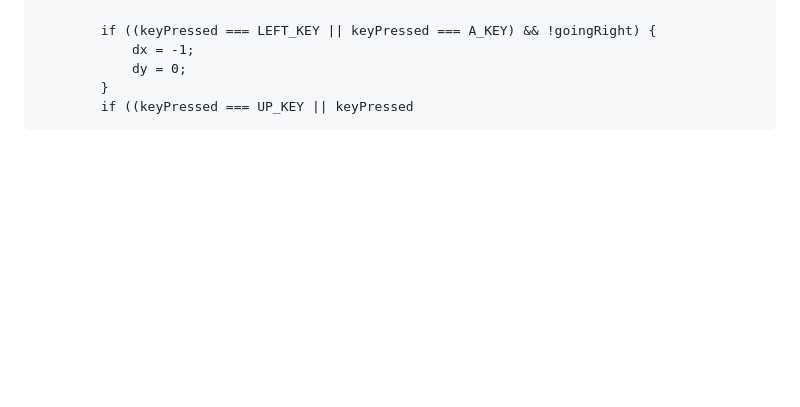
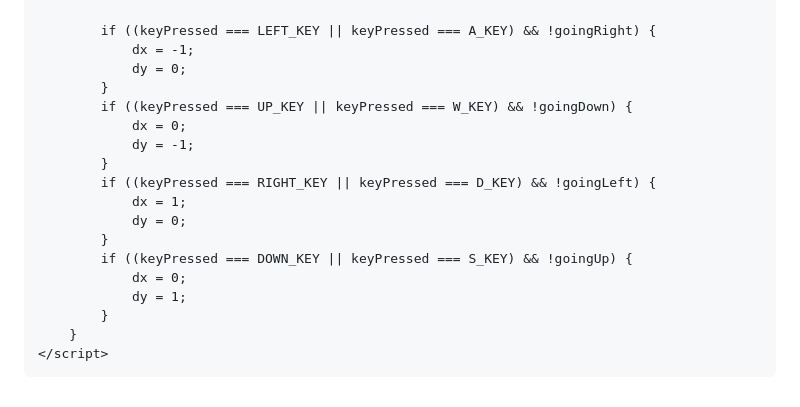
Before and after one commit to Camelfesta/Camel-desert-Snake, a Markdown page: README.md, the part around the change. Drawn GitHub-style; blank space fills up the shorter version.

Commit message:
Fix truncated keyboard input handlers in snake game

```diff
--- a/README.md
+++ b/README.md
@@ -232,4 +232,19 @@
                 dx = -1;
                 dy = 0;
             }
-            if ((keyPressed === UP_KEY || keyPressed
+            if ((keyPressed === UP_KEY || keyPressed === W_KEY) && !goingDown) {
+                dx = 0;
+                dy = -1;
+            }
+            if ((keyPressed === RIGHT_KEY || keyPressed === D_KEY) && !goingLeft) {
+                dx = 1;
+                dy = 0;
+            }
+            if ((keyPressed === DOWN_KEY || keyPressed === S_KEY) && !goingUp) {
+                dx = 0;
+                dy = 1;
+            }
+        }
+    </script>
+</body>
+</html>
```
